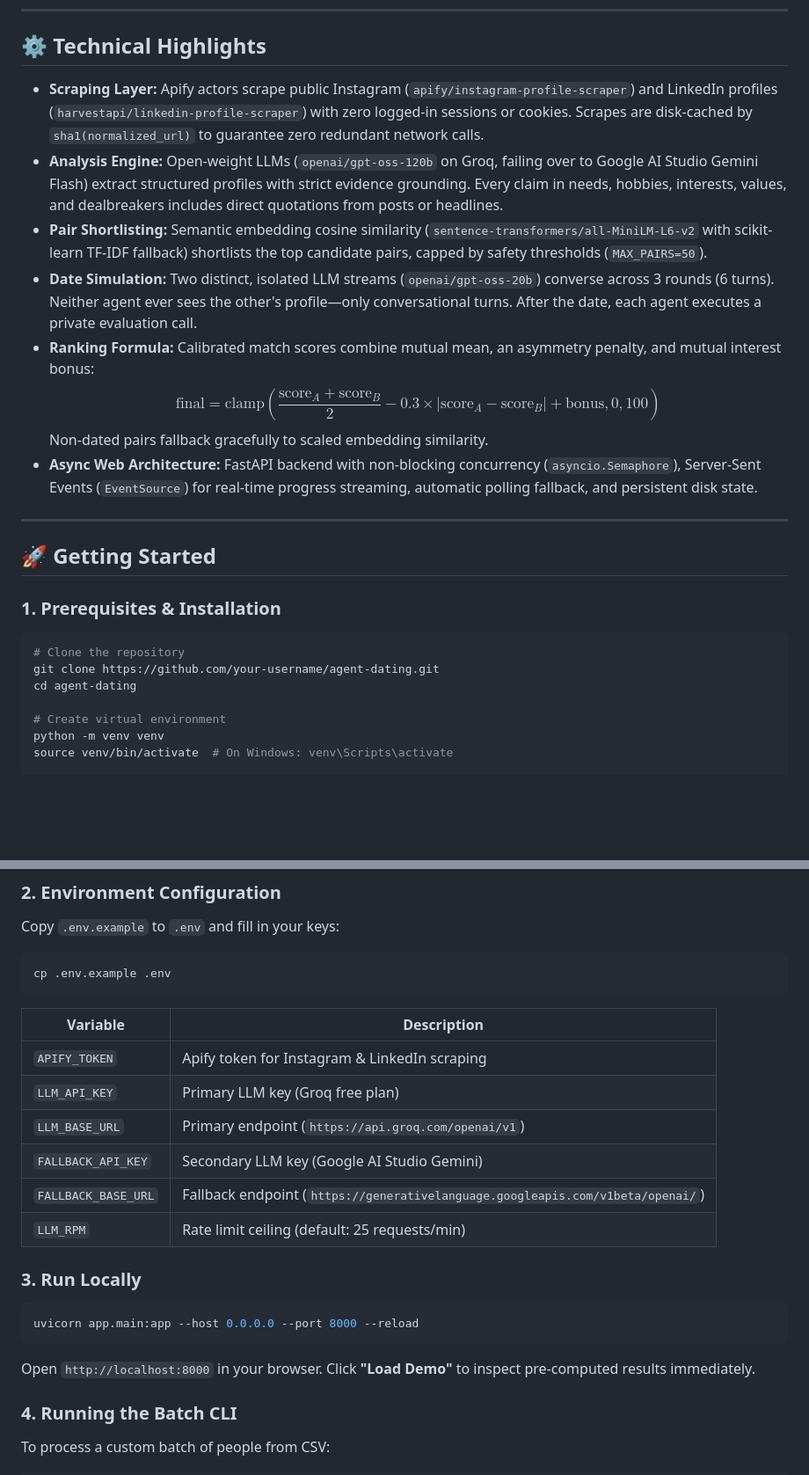
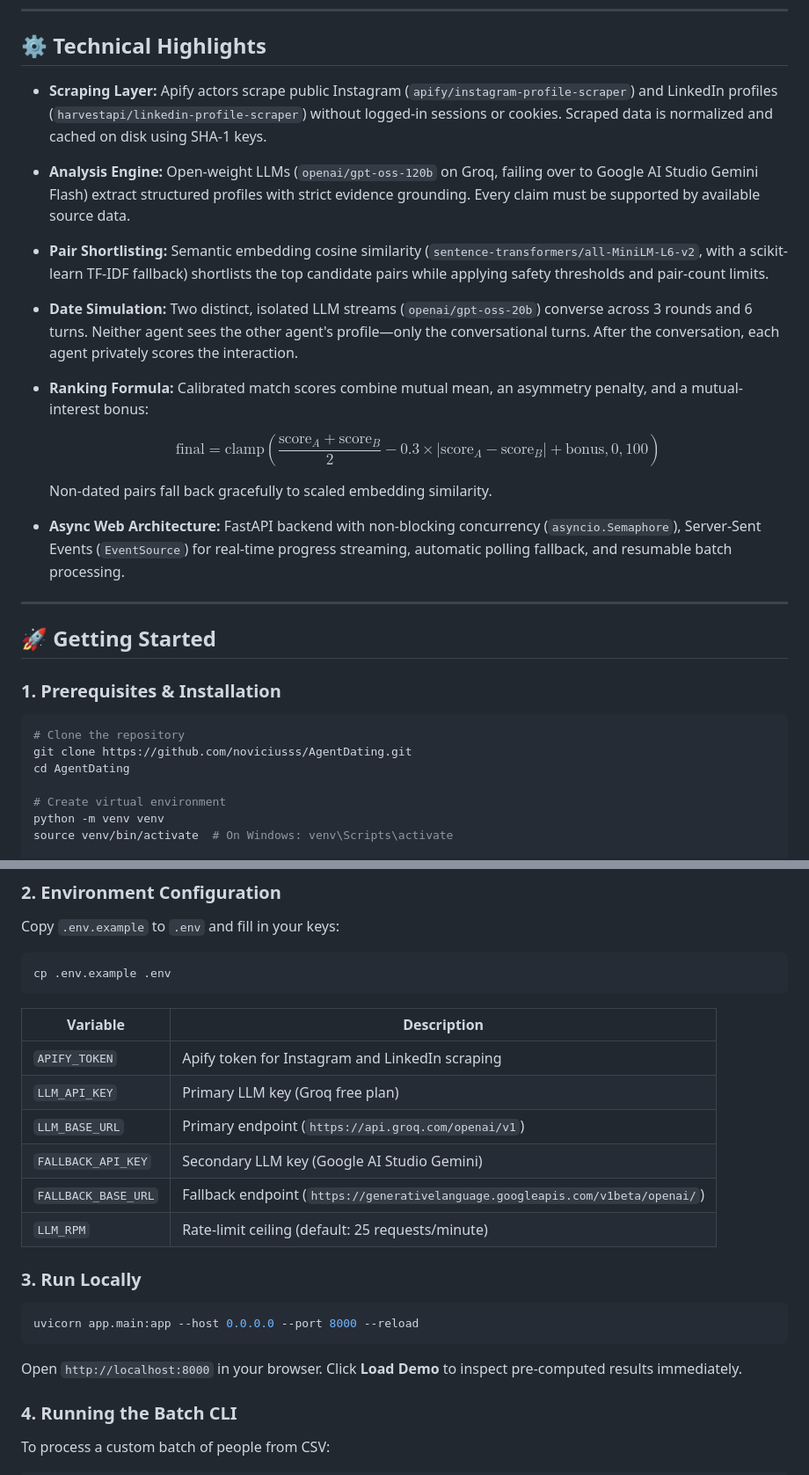
Before and after one commit to noviciusss/AgentDating, a Markdown page: README.md, 2 parts joined by grey strips. Shown at 88% size. Rendered like a GitHub page; blank space fills up the shorter version.

Commit message:
Fix README encoding, corrupted trailing characters, and Markdown content

````diff
--- a/README.md
+++ b/README.md
@@ -36,14 +36,16 @@ flowchart TD
 
 ## ⚙️ Technical Highlights
 
-- **Scraping Layer:** Apify actors scrape public Instagram (`apify/instagram-profile-scraper`) and LinkedIn profiles (`harvestapi/linkedin-profile-scraper`) with zero logged-in sessions or cookies. Scrapes are disk-cached by `sha1(normalized_url)` to guarantee zero redundant network calls.
-- **Analysis Engine:** Open-weight LLMs (`openai/gpt-oss-120b` on Groq, failing over to Google AI Studio Gemini Flash) extract structured profiles with strict evidence grounding. Every claim in needs, hobbies, interests, values, and dealbreakers includes direct quotations from posts or headlines.
-- **Pair Shortlisting:** Semantic embedding cosine similarity (`sentence-transformers/all-MiniLM-L6-v2` with scikit-learn TF-IDF fallback) shortlists the top candidate pairs, capped by safety thresholds (`MAX_PAIRS=50`).
-- **Date Simulation:** Two distinct, isolated LLM streams (`openai/gpt-oss-20b`) converse across 3 rounds (6 turns). Neither agent ever sees the other's profile—only conversational turns. After the date, each agent executes a private evaluation call.
-- **Ranking Formula:** Calibrated match scores combine mutual mean, an asymmetry penalty, and mutual interest bonus:
+- **Scraping Layer:** Apify actors scrape public Instagram (`apify/instagram-profile-scraper`) and LinkedIn profiles (`harvestapi/linkedin-profile-scraper`) without logged-in sessions or cookies. Scraped data is normalized and cached on disk using SHA-1 keys.
+- **Analysis Engine:** Open-weight LLMs (`openai/gpt-oss-120b` on Groq, failing over to Google AI Studio Gemini Flash) extract structured profiles with strict evidence grounding. Every claim must be supported by available source data.
+- **Pair Shortlisting:** Semantic embedding cosine similarity (`sentence-transformers/all-MiniLM-L6-v2`, with a scikit-learn TF-IDF fallback) shortlists the top candidate pairs while applying safety thresholds and pair-count limits.
+- **Date Simulation:** Two distinct, isolated LLM streams (`openai/gpt-oss-20b`) converse across 3 rounds and 6 turns. Neither agent sees the other agent's profile—only the conversational turns. After the conversation, each agent privately scores the interaction.
+- **Ranking Formula:** Calibrated match scores combine mutual mean, an asymmetry penalty, and a mutual-interest bonus:
+
   $$\text{final} = \text{clamp}\left(\frac{\text{score}_A + \text{score}_B}{2} - 0.3 \times |\text{score}_A - \text{score}_B| + \text{bonus}, 0, 100\right)$$
-  Non-dated pairs fallback gracefully to scaled embedding similarity.
-- **Async Web Architecture:** FastAPI backend with non-blocking concurrency (`asyncio.Semaphore`), Server-Sent Events (`EventSource`) for real-time progress streaming, automatic polling fallback, and persistent disk state.
+
+  Non-dated pairs fall back gracefully to scaled embedding similarity.
+- **Async Web Architecture:** FastAPI backend with non-blocking concurrency (`asyncio.Semaphore`), Server-Sent Events (`EventSource`) for real-time progress streaming, automatic polling fallback, and resumable batch processing.
 
 ---
 
@@ -53,8 +55,8 @@ flowchart TD
 
 ```bash
 # Clone the repository
-git clone https://github.com/your-username/agent-dating.git
-cd agent-dating
+git clone https://github.com/noviciusss/AgentDating.git
+cd AgentDating
 
 # Create virtual environment
 python -m venv venv
@@ -74,12 +76,12 @@ cp .env.example .env
 
 | Variable | Description |
 |---|---|
-| `APIFY_TOKEN` | Apify token for Instagram & LinkedIn scraping |
+| `APIFY_TOKEN` | Apify token for Instagram and LinkedIn scraping |
 | `LLM_API_KEY` | Primary LLM key (Groq free plan) |
 | `LLM_BASE_URL` | Primary endpoint (`https://api.groq.com/openai/v1`) |
 | `FALLBACK_API_KEY` | Secondary LLM key (Google AI Studio Gemini) |
 | `FALLBACK_BASE_URL` | Fallback endpoint (`https://generativelanguage.googleapis.com/v1beta/openai/`) |
-| `LLM_RPM` | Rate limit ceiling (default: 25 requests/min) |
+| `LLM_RPM` | Rate-limit ceiling (default: 25 requests/minute) |
 
 ### 3. Run Locally
 
@@ -87,7 +89,7 @@ cp .env.example .env
 uvicorn app.main:app --host 0.0.0.0 --port 8000 --reload
 ```
 
-Open `http://localhost:8000` in your browser. Click **"Load Demo"** to inspect pre-computed results immediately.
+Open `http://localhost:8000` in your browser. Click **Load Demo** to inspect pre-computed results immediately.
 
 ### 4. Running the Batch CLI
 
````
Also changed, not shown: other parts of README.md (+3 -6 lines).
